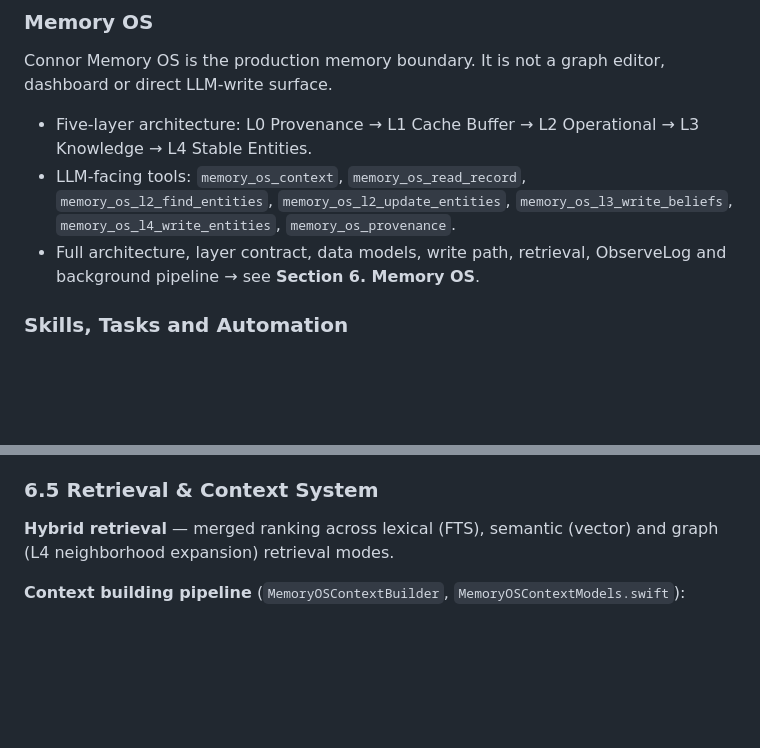
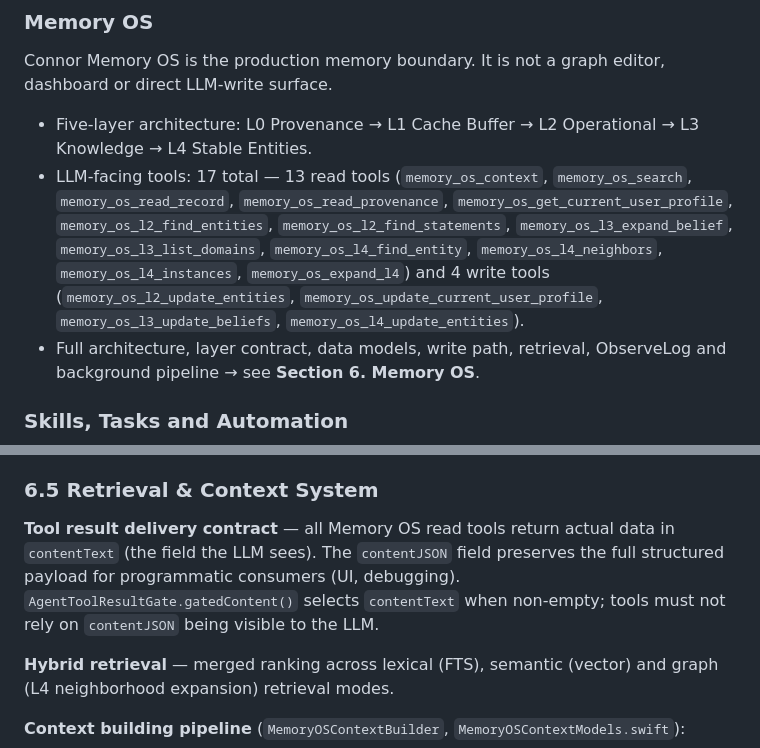
Before and after one commit to duanshiwen/connor-graph-agent-mac, a Markdown page: README.md, 2 parts joined by grey strips. Drawn GitHub-style; blank space fills up the shorter version.

```diff
--- a/README.md
+++ b/README.md
@@ -260,7 +260,7 @@ System prompts are deliberately minimal: only context retrieval and user profile
 Connor Memory OS is the production memory boundary. It is not a graph editor, dashboard or direct LLM-write surface.
 
 - Five-layer architecture: L0 Provenance → L1 Cache Buffer → L2 Operational → L3 Knowledge → L4 Stable Entities.
-- LLM-facing tools: `memory_os_context`, `memory_os_read_record`, `memory_os_l2_find_entities`, `memory_os_l2_update_entities`, `memory_os_l3_write_beliefs`, `memory_os_l4_write_entities`, `memory_os_provenance`.
+- LLM-facing tools: 17 total — 13 read tools (`memory_os_context`, `memory_os_search`, `memory_os_read_record`, `memory_os_read_provenance`, `memory_os_get_current_user_profile`, `memory_os_l2_find_entities`, `memory_os_l2_find_statements`, `memory_os_l3_expand_belief`, `memory_os_l3_list_domains`, `memory_os_l4_find_entity`, `memory_os_l4_neighbors`, `memory_os_l4_instances`, `memory_os_expand_l4`) and 4 write tools (`memory_os_l2_update_entities`, `memory_os_update_current_user_profile`, `memory_os_l3_update_beliefs`, `memory_os_l4_update_entities`).
 - Full architecture, layer contract, data models, write path, retrieval, ObserveLog and background pipeline → see **Section 6. Memory OS**.
 
 ### Skills, Tasks and Automation
@@ -471,6 +488,8 @@ Key write-path rules:
 - L2 statements do not require evidence span IDs; the L1→L2 prompt emphasizes fact-first extraction with entity names and relation types.
 
 ### 6.5 Retrieval & Context System
+
+**Tool result delivery contract** — all Memory OS read tools return actual data in `contentText` (the field the LLM sees). The `contentJSON` field preserves the full structured payload for programmatic consumers (UI, debugging). `AgentToolResultGate.gatedContent()` selects `contentText` when non-empty; tools must not rely on `contentJSON` being visible to the LLM.
 
 **Hybrid retrieval** — merged ranking across lexical (FTS), semantic (vector) and graph (L4 neighborhood expansion) retrieval modes.
 
```
Also changed, not shown: other parts of README.md (+24 -7 lines).
